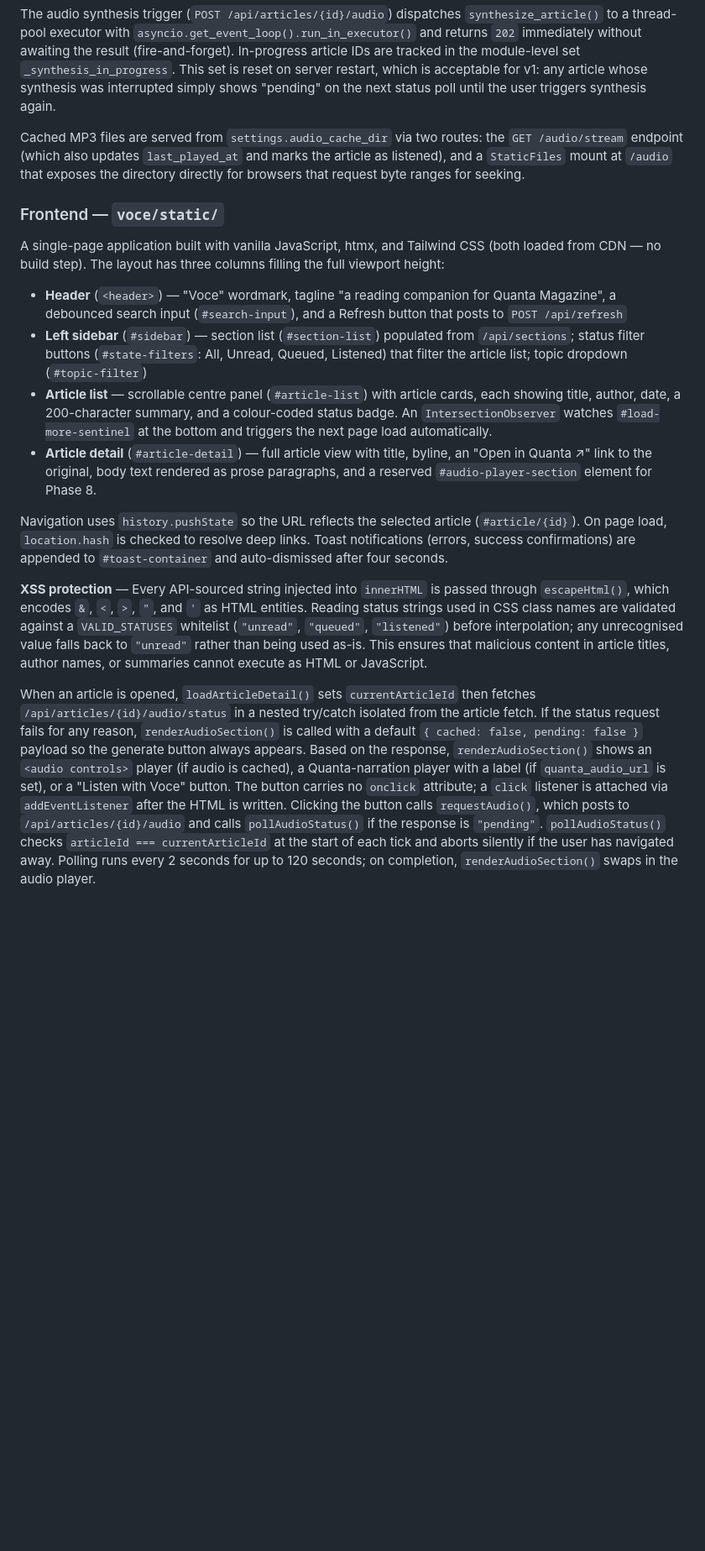
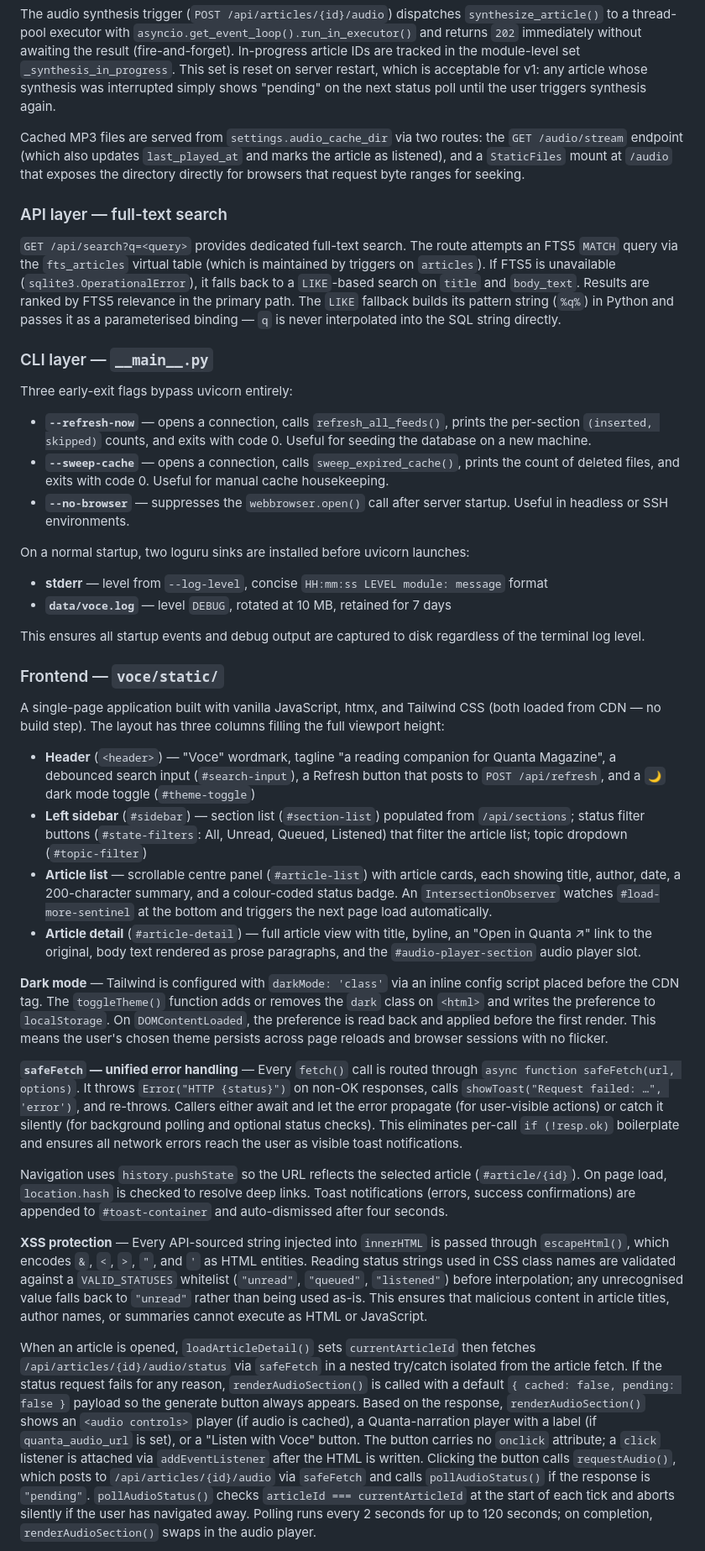
Before and after one commit to AruneemB/voce, a Markdown page: docs/ARCHITECTURE.md, the part around one of its changes. Shown at 84% size. GitHub-like rendering; blank space fills up the shorter version.

Commit message:
docs(architecture): update system overview for Phase 10 additions

```diff
--- a/docs/ARCHITECTURE.md
+++ b/docs/ARCHITECTURE.md
@@ -156,18 +156,40 @@ The audio synthesis trigger (`POST /api/articles/{id}/audio`) dispatches `synthe
 
 Cached MP3 files are served from `settings.audio_cache_dir` via two routes: the `GET /audio/stream` endpoint (which also updates `last_played_at` and marks the article as listened), and a `StaticFiles` mount at `/audio` that exposes the directory directly for browsers that request byte ranges for seeking.
 
+### API layer — full-text search
+
+`GET /api/search?q=<query>` provides dedicated full-text search. The route attempts an FTS5 `MATCH` query via the `fts_articles` virtual table (which is maintained by triggers on `articles`). If FTS5 is unavailable (`sqlite3.OperationalError`), it falls back to a `LIKE`-based search on `title` and `body_text`. Results are ranked by FTS5 relevance in the primary path. The `LIKE` fallback builds its pattern string (`%q%`) in Python and passes it as a parameterised binding — `q` is never interpolated into the SQL string directly.
+
+### CLI layer — `__main__.py`
+
+Three early-exit flags bypass uvicorn entirely:
+
+- **`--refresh-now`** — opens a connection, calls `refresh_all_feeds()`, prints the per-section `(inserted, skipped)` counts, and exits with code 0. Useful for seeding the database on a new machine.
+- **`--sweep-cache`** — opens a connection, calls `sweep_expired_cache()`, prints the count of deleted files, and exits with code 0. Useful for manual cache housekeeping.
+- **`--no-browser`** — suppresses the `webbrowser.open()` call after server startup. Useful in headless or SSH environments.
+
+On a normal startup, two loguru sinks are installed before uvicorn launches:
+- **stderr** — level from `--log-level`, concise `HH:mm:ss LEVEL module: message` format
+- **`data/voce.log`** — level `DEBUG`, rotated at 10 MB, retained for 7 days
+
+This ensures all startup events and debug output are captured to disk regardless of the terminal log level.
+
 ### Frontend — `voce/static/`
 
 A single-page application built with vanilla JavaScript, htmx, and Tailwind CSS (both loaded from CDN — no build step). The layout has three columns filling the full viewport height:
 
-- **Header** (`<header>`) — "Voce" wordmark, tagline "a reading companion for Quanta Magazine", a debounced search input (`#search-input`), and a Refresh button that posts to `POST /api/refresh`
+- **Header** (`<header>`) — "Voce" wordmark, tagline "a reading companion for Quanta Magazine", a debounced search input (`#search-input`), a Refresh button that posts to `POST /api/refresh`, and a `🌙` dark mode toggle (`#theme-toggle`)
 - **Left sidebar** (`#sidebar`) — section list (`#section-list`) populated from `/api/sections`; status filter buttons (`#state-filters`: All, Unread, Queued, Listened) that filter the article list; topic dropdown (`#topic-filter`)
 - **Article list** — scrollable centre panel (`#article-list`) with article cards, each showing title, author, date, a 200-character summary, and a colour-coded status badge. An `IntersectionObserver` watches `#load-more-sentinel` at the bottom and triggers the next page load automatically.
-- **Article detail** (`#article-detail`) — full article view with title, byline, an "Open in Quanta ↗" link to the original, body text rendered as prose paragraphs, and a reserved `#audio-player-section` element for Phase 8.
+- **Article detail** (`#article-detail`) — full article view with title, byline, an "Open in Quanta ↗" link to the original, body text rendered as prose paragraphs, and the `#audio-player-section` audio player slot.
+
+**Dark mode** — Tailwind is configured with `darkMode: 'class'` via an inline config script placed before the CDN tag. The `toggleTheme()` function adds or removes the `dark` class on `<html>` and writes the preference to `localStorage`. On `DOMContentLoaded`, the preference is read back and applied before the first render. This means the user's chosen theme persists across page reloads and browser sessions with no flicker.
+
+**`safeFetch` — unified error handling** — Every `fetch()` call is routed through `async function safeFetch(url, options)`. It throws `Error("HTTP {status}")` on non-OK responses, calls `showToast("Request failed: …", 'error')`, and re-throws. Callers either await and let the error propagate (for user-visible actions) or catch it silently (for background polling and optional status checks). This eliminates per-call `if (!resp.ok)` boilerplate and ensures all network errors reach the user as visible toast notifications.
 
 Navigation uses `history.pushState` so the URL reflects the selected article (`#article/{id}`). On page load, `location.hash` is checked to resolve deep links. Toast notifications (errors, success confirmations) are appended to `#toast-container` and auto-dismissed after four seconds.
 
 **XSS protection** — Every API-sourced string injected into `innerHTML` is passed through `escapeHtml()`, which encodes `&`, `<`, `>`, `"`, and `'` as HTML entities. Reading status strings used in CSS class names are validated against a `VALID_STATUSES` whitelist (`"unread"`, `"queued"`, `"listened"`) before interpolation; any unrecognised value falls back to `"unread"` rather than being used as-is. This ensures that malicious content in article titles, author names, or summaries cannot execute as HTML or JavaScript.
 
-When an article is opened, `loadArticleDetail()` sets `currentArticleId` then fetches `/api/articles/{id}/audio/status` in a nested try/catch isolated from the article fetch. If the status request fails for any reason, `renderAudioSection()` is called with a default `{ cached: false, pending: false }` payload so the generate button always appears. Based on the response, `renderAudioSection()` shows an `<audio controls>` player (if audio is cached), a Quanta-narration player with a label (if `quanta_audio_url` is set), or a "Listen with Voce" button. The button carries no `onclick` attribute; a `click` listener is attached via `addEventListener` after the HTML is written. Clicking the button calls `requestAudio()`, which posts to `/api/articles/{id}/audio` and calls `pollAudioStatus()` if the response is `"pending"`. `pollAudioStatus()` checks `articleId === currentArticleId` at the start of each tick and aborts silently if the user has navigated away. Polling runs every 2 seconds for up to 120 seconds; on completion, `renderAudioSection()` swaps in the audio player.
+When an article is opened, `loadArticleDetail()` sets `currentArticleId` then fetches `/api/articles/{id}/audio/status` via `safeFetch` in a nested try/catch isolated from the article fetch. If the status request fails for any reason, `renderAudioSection()` is called with a default `{ cached: false, pending: false }` payload so the generate button always appears. Based on the response, `renderAudioSection()` shows an `<audio controls>` player (if audio is cached), a Quanta-narration player with a label (if `quanta_audio_url` is set), or a "Listen with Voce" button. The button carries no `onclick` attribute; a `click` listener is attached via `addEventListener` after the HTML is written. Clicking the button calls `requestAudio()`, which posts to `/api/articles/{id}/audio` via `safeFetch` and calls `pollAudioStatus()` if the response is `"pending"`. `pollAudioStatus()` checks `articleId === currentArticleId` at the start of each tick and aborts silently if the user has navigated away. Polling runs every 2 seconds for up to 120 seconds; on completion, `renderAudioSection()` swaps in the audio player.
 
```
Also changed, not shown: other parts of docs/ARCHITECTURE.md (+1 -1 lines).
